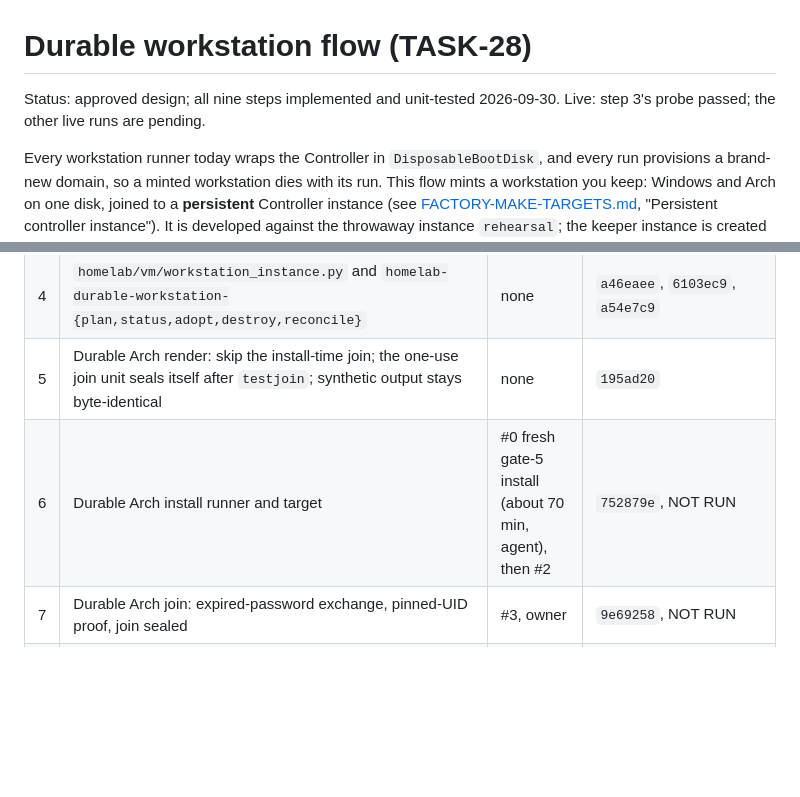
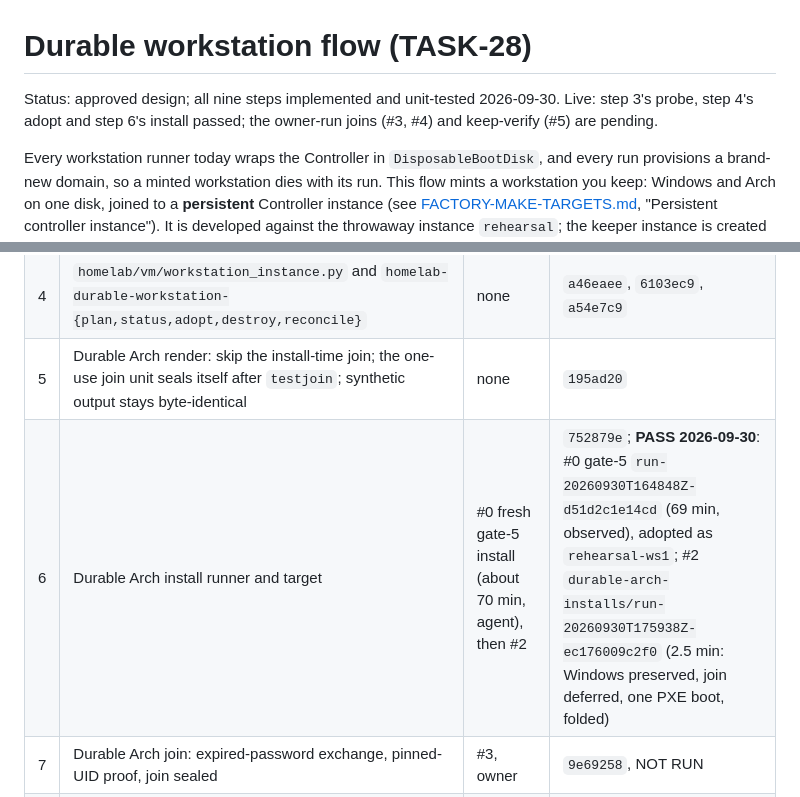
Before and after one commit to spincyc/telos, a Markdown page: homelab/DURABLE-WORKSTATION-FLOW.md, 2 parts joined by grey strips. Drawn GitHub-style; blank space fills up the shorter version.

```diff
--- a/homelab/DURABLE-WORKSTATION-FLOW.md
+++ b/homelab/DURABLE-WORKSTATION-FLOW.md
@@ -1,7 +1,8 @@
 # Durable workstation flow (TASK-28)
 
 Status: approved design; all nine steps implemented and unit-tested
-2026-09-30. Live: step 3's probe passed; the other live runs are pending.
+2026-09-30. Live: step 3's probe, step 4's adopt and step 6's install passed;
+the owner-run joins (#3, #4) and keep-verify (#5) are pending.
 
 Every workstation runner today wraps the Controller in `DisposableBootDisk`,
 and every run provisions a brand-new domain, so a minted workstation dies with
@@ -64,7 +65,7 @@ such a value in `rehearsal`'s marker); it is repaired only on request.
 | 3 | `make homelab-factory-persistent-probe PERSISTENT_DC=<name>`: log in, prove AD, read realm and SID, resolve SRV records, stage and destroy a join principal, clean poweroff | #1, owner, about 10 min; retires the biggest risk | `a4739c8`; **PASS 2026-09-30** (run `20260930T174246Z-3085400-ef46502e`, 20 checks) |
 | 4 | `homelab/vm/workstation_instance.py` and `homelab-durable-workstation-{plan,status,adopt,destroy,reconcile}` | none | `a46eaee`, `6103ec9`, `a54e7c9` |
 | 5 | Durable Arch render: skip the install-time join; the one-use join unit seals itself after `testjoin`; synthetic output stays byte-identical | none | `195ad20` |
-| 6 | Durable Arch install runner and target | #0 fresh gate-5 install (about 70 min, agent), then #2 | `752879e`, NOT RUN |
+| 6 | Durable Arch install runner and target | #0 fresh gate-5 install (about 70 min, agent), then #2 | `752879e`; **PASS 2026-09-30**: #0 gate-5 `run-20260930T164848Z-d51d2c1e14cd` (69 min, observed), adopted as `rehearsal-ws1`; #2 `durable-arch-installs/run-20260930T175938Z-ec176009c2f0` (2.5 min: Windows preserved, join deferred, one PXE boot, folded) |
 | 7 | Durable Arch join: expired-password exchange, pinned-UID proof, join sealed | #3, owner | `9e69258`, NOT RUN |
 | 8 | Durable Windows join: owner-typed local-administrator rotation, gate 6's join, fold before destroying the publication | #4, owner | `c149566`, NOT RUN |
 | 9 | `homelab-durable-workstation-verify`: both systems across a Controller relaunch | #5, owner | `5f5b322`, NOT RUN |
```
Also changed, not shown: homelab/FACTORY-MAKE-TARGETS.md (+4 -1 lines).
